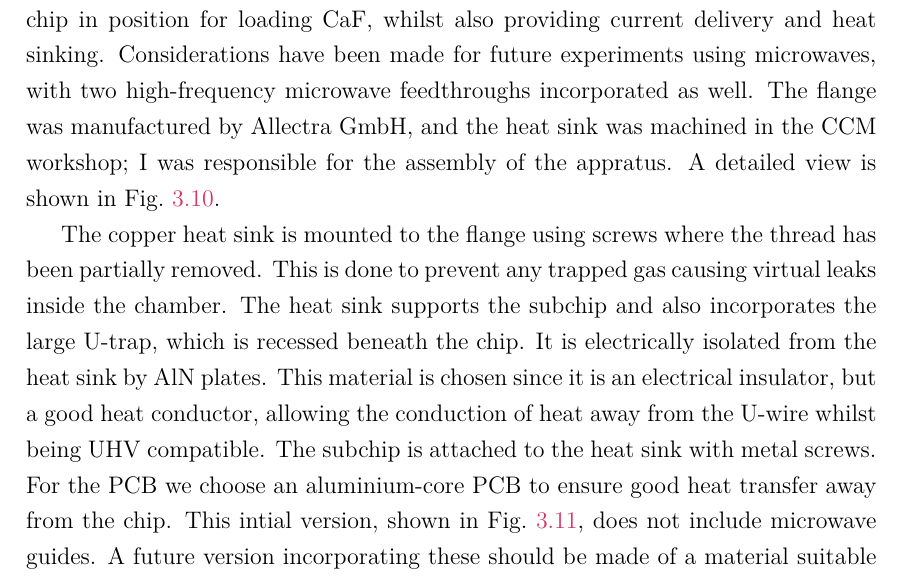
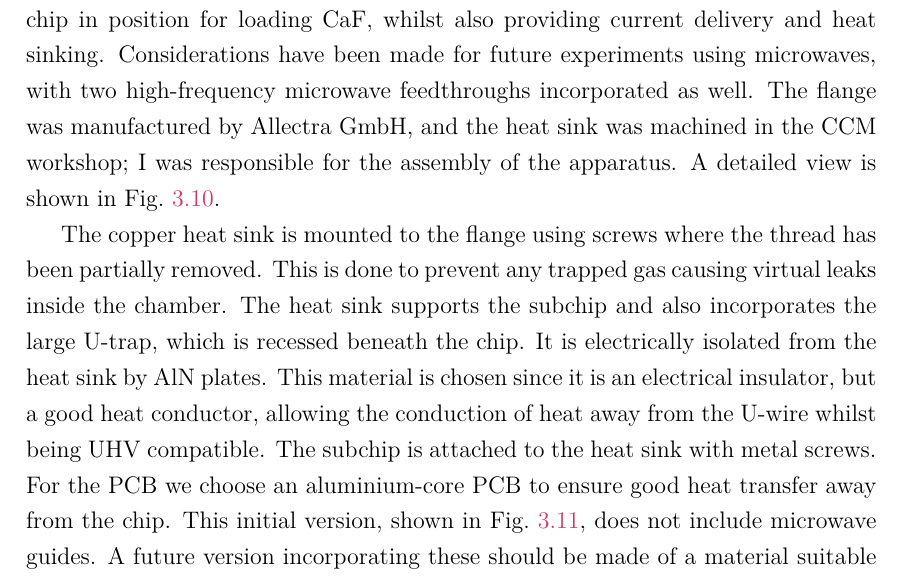
Before and after one commit to mcgarc/PhDWrite, a LaTeX thesis (main.tex, which reads chapters/exper.tex): part of page 98 of 159, cut so that both start at the same text. Compiled offline with pdfLaTeX.

Commit message:
Spell check to end of exper

```diff
--- a/chapters/exper.tex
+++ b/chapters/exper.tex
@@ -16,7 +16,7 @@ also providing current delivery and heat sinking. Considerations have been made
 for future experiments using microwaves, with two high-frequency microwave
 feedthroughs incorporated as well. The flange was manufactured by Allectra
 GmbH, and the heat sink was machined in the CCM workshop; I was responsible for
-the assembly of the appratus. A detailed view is shown in
+the assembly of the apparatus. A detailed view is shown in
 \myfigref{overview:fig:chipchamber}.
 
 The copper heat sink is mounted to the flange using screws where the thread has
@@ -28,7 +28,7 @@ chosen since it is an electrical insulator, but a good heat conductor, allowing
 the conduction of heat away from the U-wire whilst being UHV compatible. The
 subchip is attached to the heat sink with metal screws. For the PCB we choose
 an aluminium-core PCB to ensure good heat transfer away from the chip. This
-intial version, shown in \myfigref{overview:fig:subchip}, does not include
+initial version, shown in \myfigref{overview:fig:subchip}, does not include
 microwave guides. A future version incorporating these should be made of a
 material suitable for use as a waveguide dielectric (see chapter~\ref{mws}).
 Since the conductor tracks come very close to the mounting holes, we isolate
```
